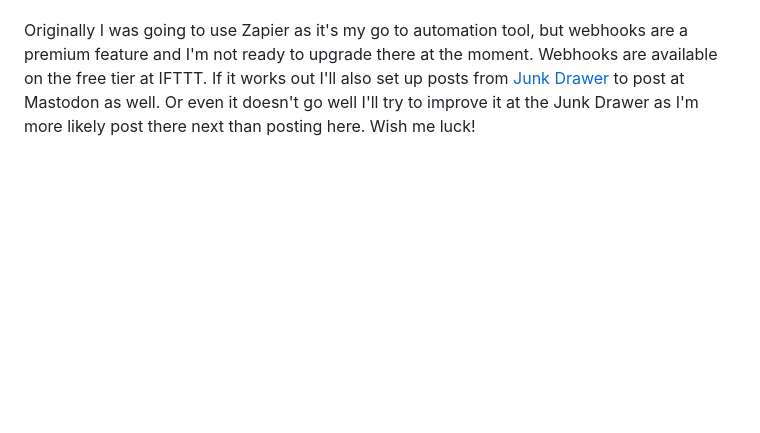
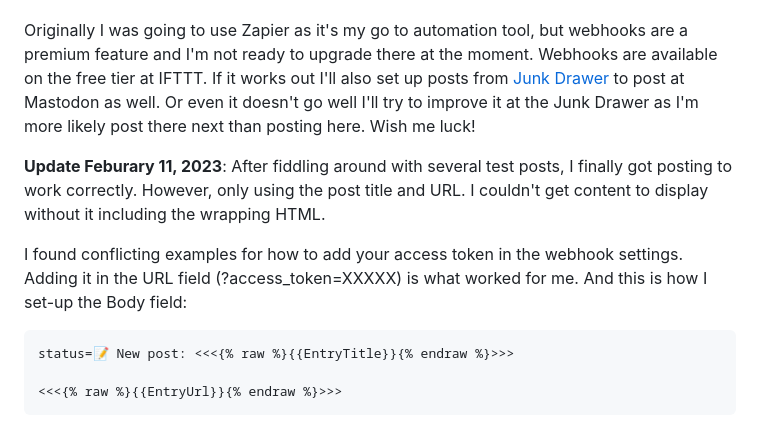
Before and after one commit to superterrific/dana-byerly, a Markdown page: src/notes/regaining-momentum.md, the part around the change. Rendered like a GitHub page; blank space fills up the shorter version.

Commit message:
Updated post

````diff
--- a/src/notes/regaining-momentum.md
+++ b/src/notes/regaining-momentum.md
@@ -87,3 +87,14 @@ I've (hopefully!) hooked up this site to post to [my Mastodon account](https://m
 If you're feeling adventurous Jeremy Keith has a post on [using Mastodon's API and Bridgy](https://adactio.com/journal/19645) and Nicolas Hoizey has one on [using a feed and GitHub action](https://nicolas-hoizey.com/articles/2023/01/07/let-s-posse-to-mastodon-with-a-feed-and-a-github-action/).
 
 Originally I was going to use Zapier as it's my go to automation tool, but webhooks are a premium feature and I'm not ready to upgrade there at the moment. Webhooks are available on the free tier at IFTTT. If it works out I'll also set up posts from [Junk Drawer](https://danabyerly-junkdrawer.website/) to post at Mastodon as well. Or even it doesn't go well I'll try to improve it at the Junk Drawer as I'm more likely post there next than posting here. Wish me luck!
+
+
+**Update Feburary 11, 2023**: After fiddling around with several test posts, I finally got posting to work correctly. However, only using the post title and URL. I couldn't get content to display without it including the wrapping HTML.
+
+I found conflicting examples for how to add your access token in the webhook settings. Adding it in the URL field (?access_token=XXXXX) is what worked for me. And this is how I set-up the Body field:
+
+```html
+status=📝 New post: <<<{% raw %}{{EntryTitle}}{% endraw %}>>>
+
+<<<{% raw %}{{EntryUrl}}{% endraw %}>>>
+```
````
Also changed, not shown: src/notes/ifttt-test-4.md (deleted, +0 -10 lines).
